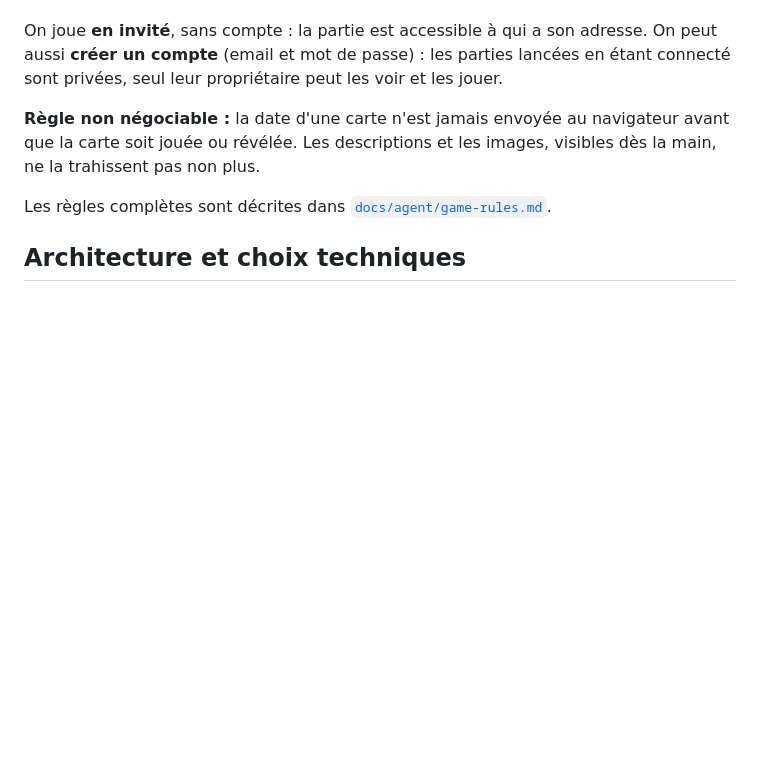
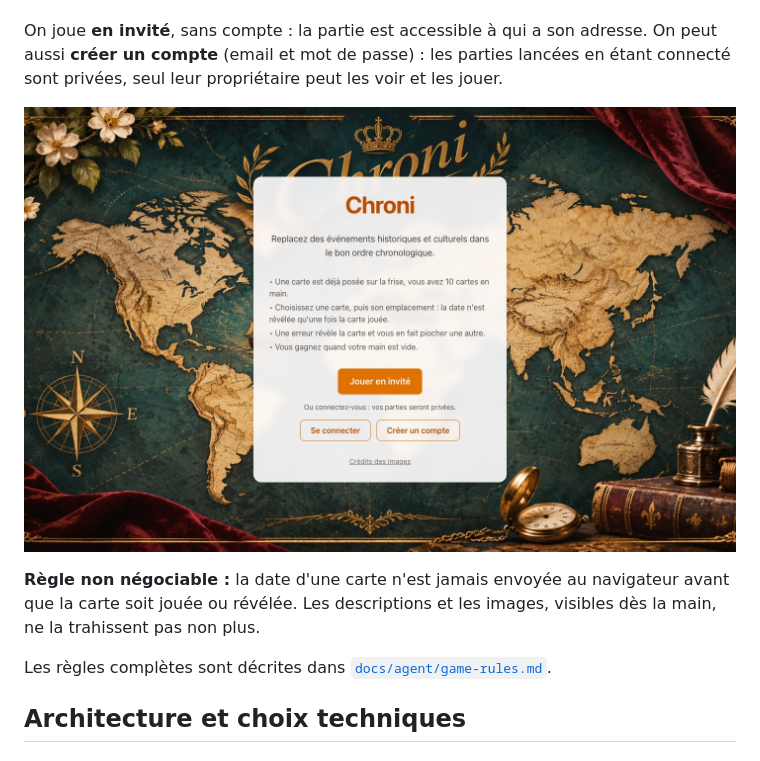
Before and after one commit to mongi-ngeke/chroni, a Markdown page: README.md, the part around one of its changes. GitHub-like rendering; pictures changed too: docs/images/chroni-accueil.jpg (added); blank space fills up the shorter version.

```diff
--- a/README.md
+++ b/README.md
@@ -23,6 +23,8 @@ erreur écarte alors la carte sans repioche.
 On joue **en invité**, sans compte : la partie est accessible à qui a son adresse. On peut aussi
 **créer un compte** (email et mot de passe) : les parties lancées en étant connecté sont privées,
 seul leur propriétaire peut les voir et les jouer.
+
+![L'accueil de Chroni : les règles en bref, le bouton « Jouer en invité » et les boutons « Se connecter » et « Créer un compte » pour des parties privées](docs/images/chroni-accueil.jpg)
 
 **Règle non négociable :** la date d'une carte n'est jamais envoyée au navigateur avant que la
 carte soit jouée ou révélée. Les descriptions et les images, visibles dès la main, ne la
```
Also changed, not shown: other parts of README.md (+1 -1 lines).
